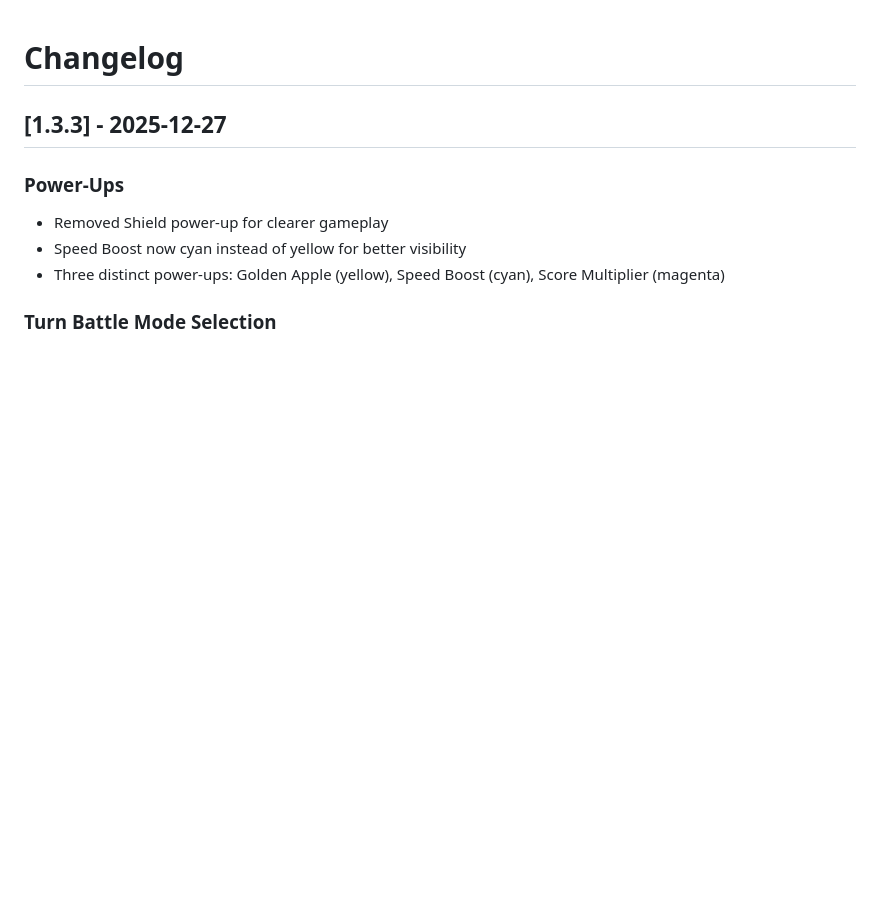
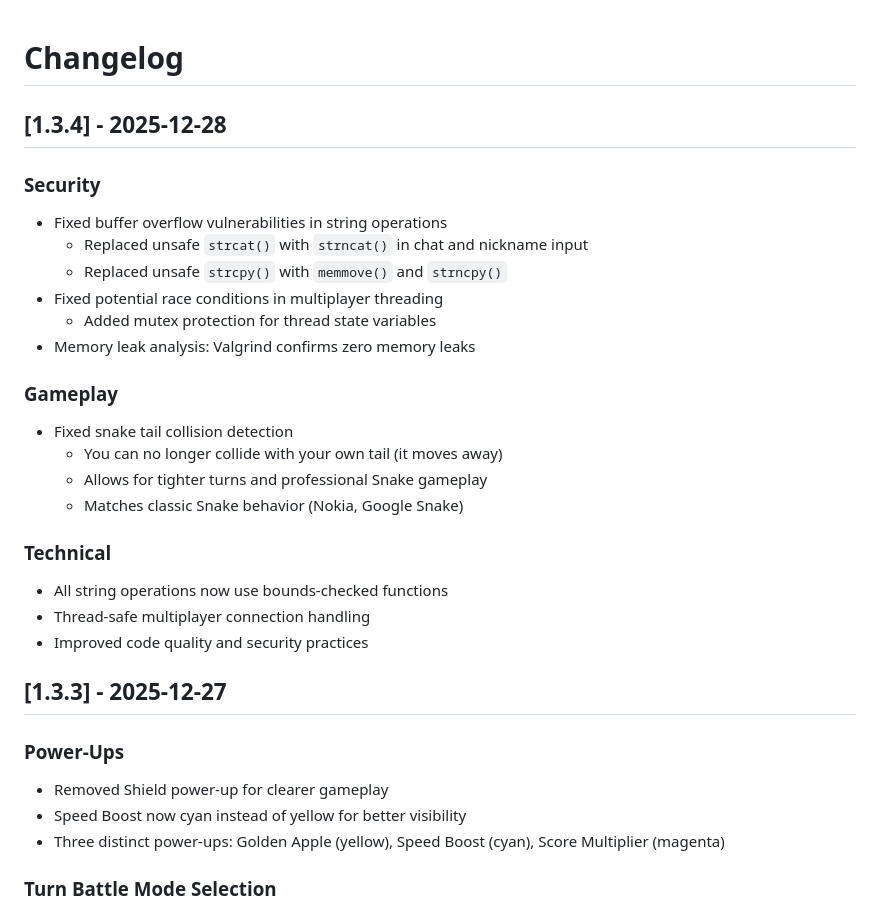
Before and after one commit to kevtehdev/SNEJK2D, a Markdown page: CHANGELOG.md, the part around the change. Rendered like a GitHub page; blank space fills up the shorter version.

Commit message:
update changelog for v1.3.4

```diff
--- a/CHANGELOG.md
+++ b/CHANGELOG.md
@@ -1,4 +1,25 @@
 # Changelog
+
+## [1.3.4] - 2025-12-28
+
+### Security
+- Fixed buffer overflow vulnerabilities in string operations
+  - Replaced unsafe `strcat()` with `strncat()` in chat and nickname input
+  - Replaced unsafe `strcpy()` with `memmove()` and `strncpy()`
+- Fixed potential race conditions in multiplayer threading
+  - Added mutex protection for thread state variables
+- Memory leak analysis: Valgrind confirms zero memory leaks
+
+### Gameplay
+- Fixed snake tail collision detection
+  - You can no longer collide with your own tail (it moves away)
+  - Allows for tighter turns and professional Snake gameplay
+  - Matches classic Snake behavior (Nokia, Google Snake)
+
+### Technical
+- All string operations now use bounds-checked functions
+- Thread-safe multiplayer connection handling
+- Improved code quality and security practices
 
 ## [1.3.3] - 2025-12-27
 
```
